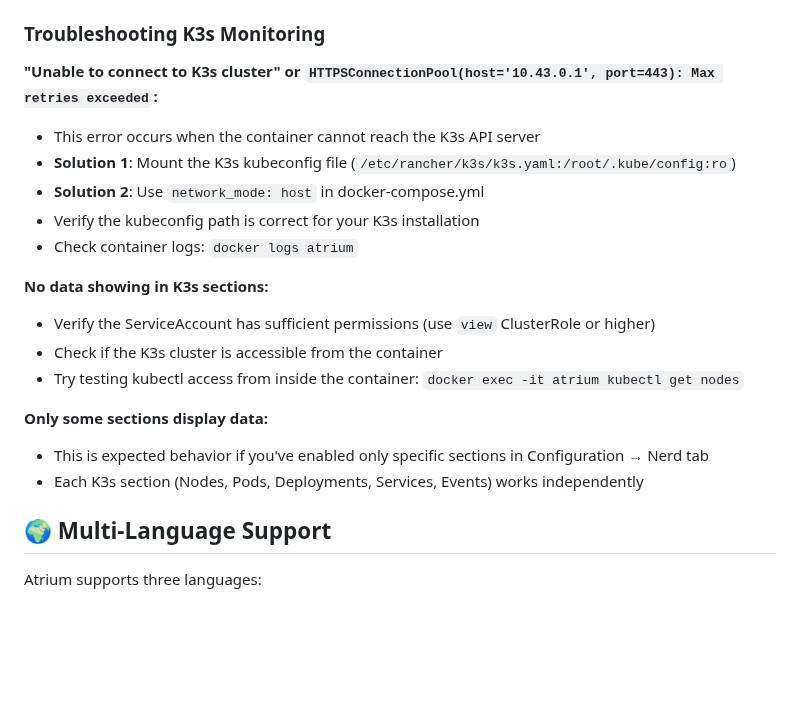
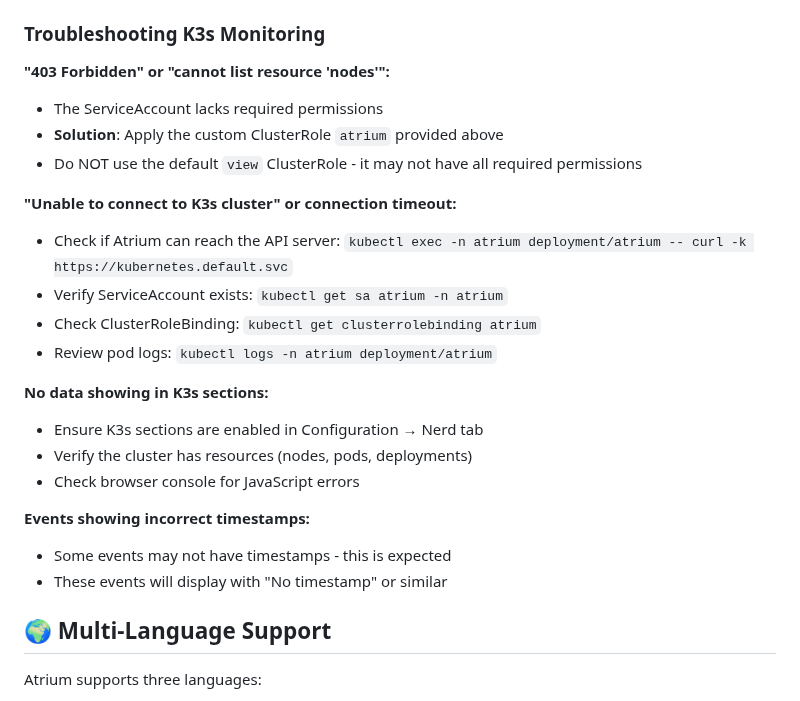
Before and after one commit to pzzt/atrium, a Markdown page: README.md, the part around one of its changes. Rendered like a GitHub page; blank space fills up the shorter version.

```diff
--- a/README.md
+++ b/README.md
@@ -244,20 +269,24 @@ services:
 ### Troubleshooting K3s Monitoring
 
-**"Unable to connect to K3s cluster" or `HTTPSConnectionPool(host='10.43.0.1', port=443): Max retries exceeded`:**
-- This error occurs when the container cannot reach the K3s API server
-- **Solution 1**: Mount the K3s kubeconfig file (`/etc/rancher/k3s/k3s.yaml:/root/.kube/config:ro`)
-- **Solution 2**: Use `network_mode: host` in docker-compose.yml
-- Verify the kubeconfig path is correct for your K3s installation
-- Check container logs: `docker logs atrium`
+**"403 Forbidden" or "cannot list resource 'nodes'":**
+- The ServiceAccount lacks required permissions
+- **Solution**: Apply the custom ClusterRole `atrium` provided above
+- Do NOT use the default `view` ClusterRole - it may not have all required permissions
+
+**"Unable to connect to K3s cluster" or connection timeout:**
+- Check if Atrium can reach the API server: `kubectl exec -n atrium deployment/atrium -- curl -k https://kubernetes.default.svc`
+- Verify ServiceAccount exists: `kubectl get sa atrium -n atrium`
+- Check ClusterRoleBinding: `kubectl get clusterrolebinding atrium`
+- Review pod logs: `kubectl logs -n atrium deployment/atrium`
 
 **No data showing in K3s sections:**
-- Verify the ServiceAccount has sufficient permissions (use `view` ClusterRole or higher)
-- Check if the K3s cluster is accessible from the container
-- Try testing kubectl access from inside the container: `docker exec -it atrium kubectl get nodes`
+- Ensure K3s sections are enabled in Configuration → Nerd tab
+- Verify the cluster has resources (nodes, pods, deployments)
+- Check browser console for JavaScript errors
 
-**Only some sections display data:**
-- This is expected behavior if you've enabled only specific sections in Configuration → Nerd tab
-- Each K3s section (Nodes, Pods, Deployments, Services, Events) works independently
+**Events showing incorrect timestamps:**
+- Some events may not have timestamps - this is expected
+- These events will display with "No timestamp" or similar
 
 ## 🌍 Multi-Language Support
 
```
Also changed, not shown: other parts of README.md (+110 -85 lines).
